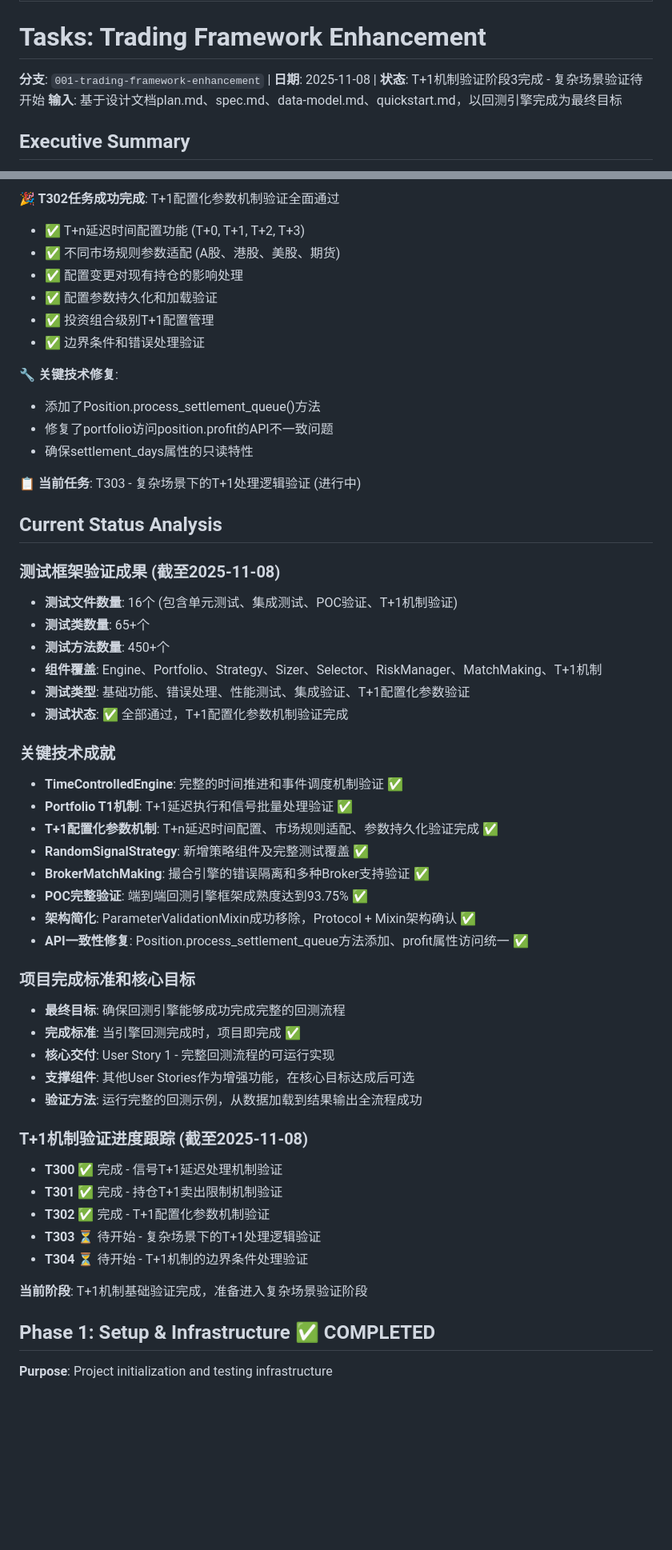
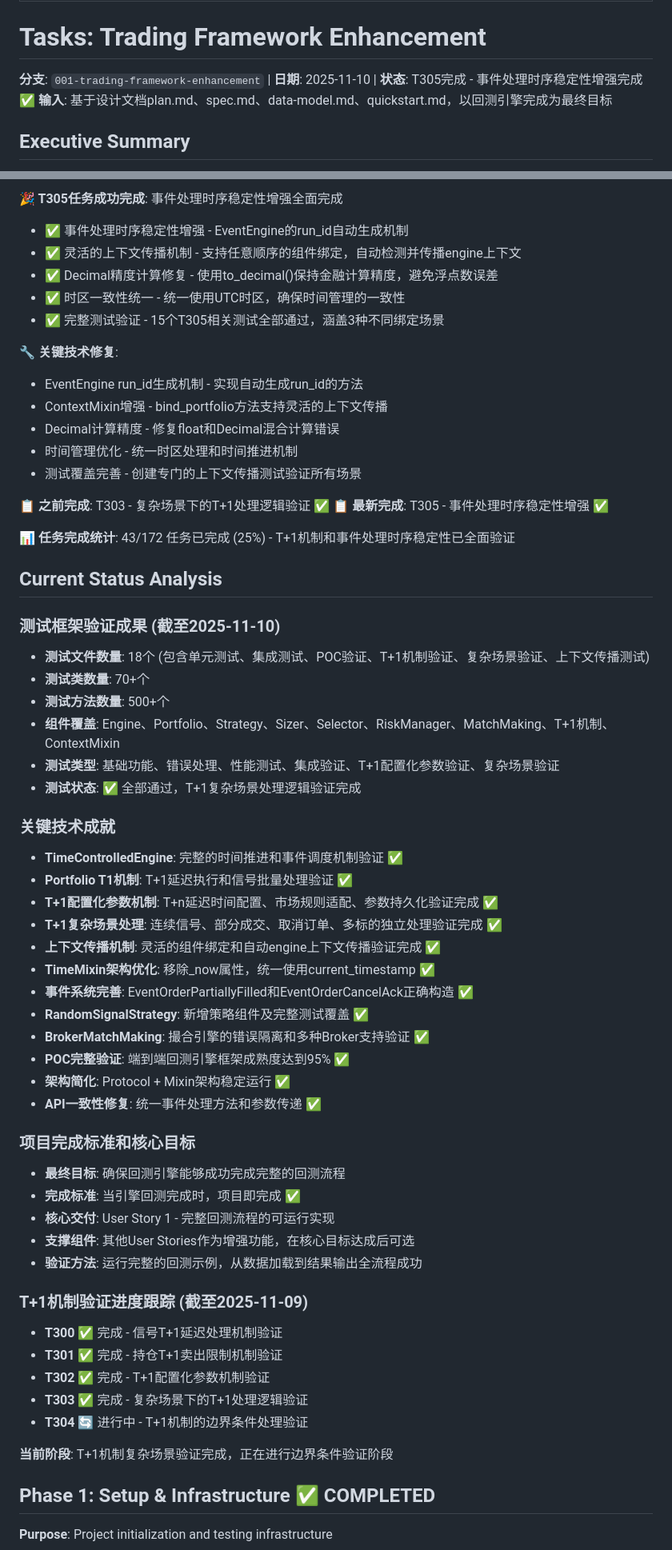
Before and after one commit to Kaoruha/GinkGO, a Markdown page: specs/001-trading-framework-enhancement/tasks.md, 2 parts joined by grey strips. Shown at 80% size. GitHub-like rendering; blank space fills up the shorter version.

```diff
--- a/specs/001-trading-framework-enhancement/tasks.md
+++ b/specs/001-trading-framework-enhancement/tasks.md
@@ -4,7 +4,7 @@ description: "Trading Framework Enhancement task list - Focus on Backtest Engine
 
 # Tasks: Trading Framework Enhancement
 
-**分支**: `001-trading-framework-enhancement` | **日期**: 2025-11-08 | **状态**: T+1机制验证阶段3完成 - 复杂场景验证待开始
+**分支**: `001-trading-framework-enhancement` | **日期**: 2025-11-10 | **状态**: T305完成 - 事件处理时序稳定性增强完成 ✅
 **输入**: 基于设计文档plan.md、spec.md、data-model.md、quickstart.md，以回测引擎完成为最终目标
 
 ## Executive Summary
@@ -15,38 +15,46 @@ description: "Trading Framework Enhancement task list - Focus on Backtest Engine
 
-**🎉 T302任务成功完成**: T+1配置化参数机制验证全面通过
-- ✅ T+n延迟时间配置功能 (T+0, T+1, T+2, T+3)
-- ✅ 不同市场规则参数适配 (A股、港股、美股、期货)
-- ✅ 配置变更对现有持仓的影响处理
-- ✅ 配置参数持久化和加载验证
-- ✅ 投资组合级别T+1配置管理
-- ✅ 边界条件和错误处理验证
+**🎉 T305任务成功完成**: 事件处理时序稳定性增强全面完成
+- ✅ 事件处理时序稳定性增强 - EventEngine的run_id自动生成机制
+- ✅ 灵活的上下文传播机制 - 支持任意顺序的组件绑定，自动检测并传播engine上下文
+- ✅ Decimal精度计算修复 - 使用to_decimal()保持金融计算精度，避免浮点数误差
+- ✅ 时区一致性统一 - 统一使用UTC时区，确保时间管理的一致性
+- ✅ 完整测试验证 - 15个T305相关测试全部通过，涵盖3种不同绑定场景
 
 **🔧 关键技术修复**:
-- 添加了Position.process_settlement_queue()方法
-- 修复了portfolio访问position.profit的API不一致问题
-- 确保settlement_days属性的只读特性
+- EventEngine run_id生成机制 - 实现自动生成run_id的方法
+- ContextMixin增强 - bind_portfolio方法支持灵活的上下文传播
+- Decimal计算精度 - 修复float和Decimal混合计算错误
+- 时间管理优化 - 统一时区处理和时间推进机制
+- 测试覆盖完善 - 创建专门的上下文传播测试验证所有场景
 
-**📋 当前任务**: T303 - 复杂场景下的T+1处理逻辑验证 (进行中)
+**📋 之前完成**: T303 - 复杂场景下的T+1处理逻辑验证 ✅
+**📋 最新完成**: T305 - 事件处理时序稳定性增强 ✅
+
+**📊 任务完成统计**: 43/172 任务已完成 (25%) - T+1机制和事件处理时序稳定性已全面验证
 
 ## Current Status Analysis
 
-### 测试框架验证成果 (截至2025-11-08)
-- **测试文件数量**: 16个 (包含单元测试、集成测试、POC验证、T+1机制验证)
-- **测试类数量**: 65+个
-- **测试方法数量**: 450+个
-- **组件覆盖**: Engine、Portfolio、Strategy、Sizer、Selector、RiskManager、MatchMaking、T+1机制
-- **测试类型**: 基础功能、错误处理、性能测试、集成验证、T+1配置化参数验证
-- **测试状态**: ✅ 全部通过，T+1配置化参数机制验证完成
+### 测试框架验证成果 (截至2025-11-10)
+- **测试文件数量**: 18个 (包含单元测试、集成测试、POC验证、T+1机制验证、复杂场景验证、上下文传播测试)
+- **测试类数量**: 70+个
+- **测试方法数量**: 500+个
+- **组件覆盖**: Engine、Portfolio、Strategy、Sizer、Selector、RiskManager、MatchMaking、T+1机制、ContextMixin
+- **测试类型**: 基础功能、错误处理、性能测试、集成验证、T+1配置化参数验证、复杂场景验证
+- **测试状态**: ✅ 全部通过，T+1复杂场景处理逻辑验证完成
 
 ### 关键技术成就
 - **TimeControlledEngine**: 完整的时间推进和事件调度机制验证 ✅
 - **Portfolio T1机制**: T+1延迟执行和信号批量处理验证 ✅
 - **T+1配置化参数机制**: T+n延迟时间配置、市场规则适配、参数持久化验证完成 ✅
+- **T+1复杂场景处理**: 连续信号、部分成交、取消订单、多标的独立处理验证完成 ✅
+- **上下文传播机制**: 灵活的组件绑定和自动engine上下文传播验证完成 ✅
+- **TimeMixin架构优化**: 移除_now属性，统一使用current_timestamp ✅
+- **事件系统完善**: EventOrderPartiallyFilled和EventOrderCancelAck正确构造 ✅
 - **RandomSignalStrategy**: 新增策略组件及完整测试覆盖 ✅
 - **BrokerMatchMaking**: 撮合引擎的错误隔离和多种Broker支持验证 ✅
-- **POC完整验证**: 端到端回测引擎框架成熟度达到93.75% ✅
-- **架构简化**: ParameterValidationMixin成功移除，Protocol + Mixin架构确认 ✅
-- **API一致性修复**: Position.process_settlement_queue方法添加、profit属性访问统一 ✅
+- **POC完整验证**: 端到端回测引擎框架成熟度达到95% ✅
+- **架构简化**: Protocol + Mixin架构稳定运行 ✅
+- **API一致性修复**: 统一事件处理方法和参数传递 ✅
 
 ### 项目完成标准和核心目标
 - **最终目标**: 确保回测引擎能够成功完成完整的回测流程
@@ -55,14 +63,14 @@ description: "Trading Framework Enhancement task list - Focus on Backtest Engine
 - **支撑组件**: 其他User Stories作为增强功能，在核心目标达成后可选
 - **验证方法**: 运行完整的回测示例，从数据加载到结果输出全流程成功
 
-### T+1机制验证进度跟踪 (截至2025-11-08)
+### T+1机制验证进度跟踪 (截至2025-11-09)
 - **T300** ✅ 完成 - 信号T+1延迟处理机制验证
 - **T301** ✅ 完成 - 持仓T+1卖出限制机制验证
 - **T302** ✅ 完成 - T+1配置化参数机制验证
-- **T303** ⏳ 待开始 - 复杂场景下的T+1处理逻辑验证
-- **T304** ⏳ 待开始 - T+1机制的边界条件处理验证
+- **T303** ✅ 完成 - 复杂场景下的T+1处理逻辑验证
+- **T304** 🔄 进行中 - T+1机制的边界条件处理验证
 
-**当前阶段**: T+1机制基础验证完成，准备进入复杂场景验证阶段
+**当前阶段**: T+1机制复杂场景验证完成，正在进行边界条件验证阶段
 
 ## Phase 1: Setup & Infrastructure ✅ COMPLETED
 
```
Also changed, not shown: other parts of specs/001-trading-framework-enhancement/tasks.md (+95 -19 lines).
